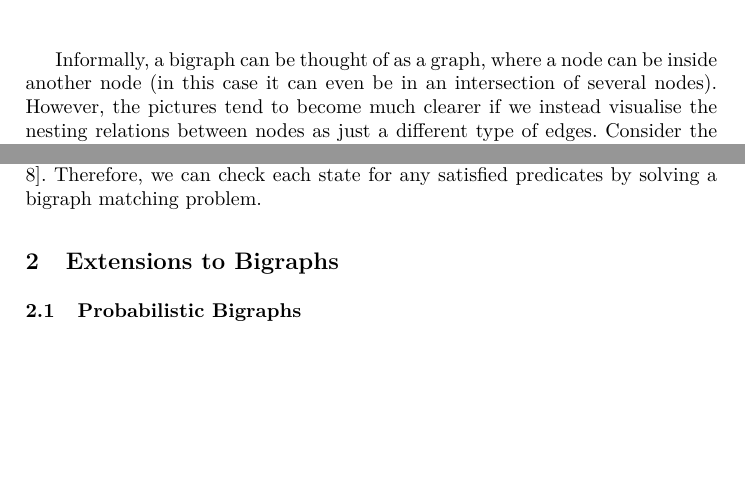
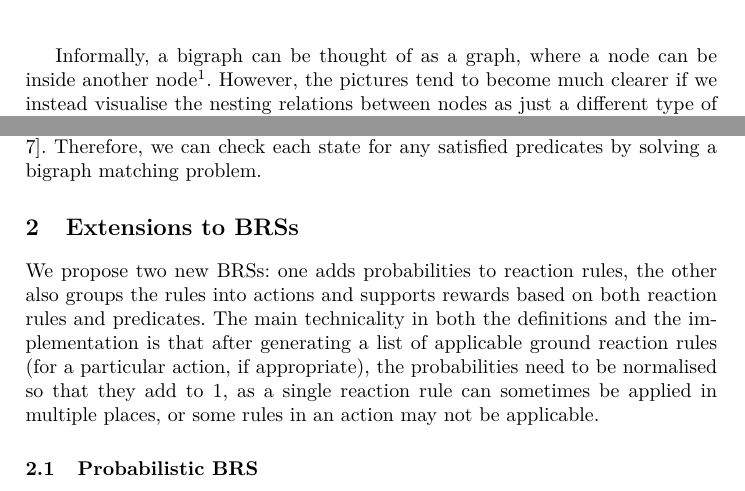
Before and after one commit to dilkas/nbrs, a LaTeX paper (paper.tex): two parts of pages 2 and 5 of 13 before the commit and two parts of pages 2 and 5 of 12 after it, joined at a grey line, cut so that both start at the same text, the shorter picture padded with empty space. Compiled offline with pdfLaTeX.

Commit message:
Sections 1 and 2 are in habitable order (except for the missing intro)

```diff
--- a/paper.tex
+++ b/paper.tex
@@ -129,17 +122,20 @@ from four infinite pairwise disjoint sets, respectively $\mathcal{X},
 \end{figure}
 
 Informally, a bigraph can be thought of as a graph, where a node can be inside
-another node (in this case it can even be in an intersection of several nodes).
-However, the pictures tend to become much clearer if we instead visualise the
-nesting relations between nodes as just a different type of edges. Consider the
-bigraph in Fig.~\ref{example_bigraph}. The white ellipses are the \emph{nodes}.
-Each node has a type, called \emph{control}, and denoted here by the labels
+another node\footnote{To be specific, in this paper we extend the ideas behind
+  \emph{bigraphs with sharing}
+  \cite{DBLP:phd/ethos/Sevegnani12,dblp:journals/tcs/sevegnanic15}, where a node
+  can be contained in the intersection of several other nodes.}. However, the
+pictures tend to become much clearer if we instead visualise the nesting
+relations between nodes as just a different type of edges. Consider the bigraph
+in Fig.~\ref{example_bigraph}. The white ellipses are the \emph{nodes}. Each
+node has a type, called \emph{control}, and denoted here by the labels
 $\mathsf{A}, \mathsf{B}$, and $\mathsf{C}$. The green edges are actually
 hyperedges (can connect any positive number of nodes), and are called
 \emph{links}. In this example they are given names $\mathsf{x}, \mathsf{y}$, and
-$\mathsf{e}$. Each node has an ordered list of \emph{ports} (not pictured in
-the diagram) that can be thought of as sockets for links. Nodes of the same
-control have the same number of ports. The number of ports a node of control
+$\mathsf{e}$. Each node has an ordered list of \emph{ports} (not pictured in the
+diagram) that can be thought of as sockets for links. Nodes of the same control
+have the same number of ports. The number of ports a node of control
 $\mathsf{K}$ can have is called the \emph{arity} of $\mathsf{K}$ and is denoted
 by $\ar(\mathsf{K})$. The two white dashed rectangles represent \emph{regions},
 and in this representation are the parents to any otherwise parentless nodes.
@@ -289,9 +285,17 @@ bigraph \cite{DBLP:journals/scp/CalderKSS14,DBLP:phd/ethos/Sevegnani12}.
 Therefore, we can check each state for any satisfied predicates by solving a
 bigraph matching problem.
 
-\section{Extensions to Bigraphs} \label{extensions}
+\section{Extensions to BRSs} \label{extensions}
 
-\subsection{Probabilistic Bigraphs}
+We propose two new BRSs: one adds probabilities to reaction rules, the other
+also groups the rules into actions and supports rewards based on both reaction
+rules and predicates. The main technicality in both the definitions and the
+implementation is that after generating a list of applicable ground reaction
+rules (for a particular action, if appropriate), the probabilities need to be
+normalised so that they add to $1$, as a single reaction rule can sometimes be
+applied in multiple places, or some rules in an action may not be applicable.
+
+\subsection{Probabilistic BRS}
 
 \begin{definition}[probabilistic reaction rule]
   A \emph{probabilistic reaction rule} $\mathsf{R}$ is a triple $(R, R', p)$,
```
Also changed, not shown: paper.pdf, paper.tex (23 more changed lines).
